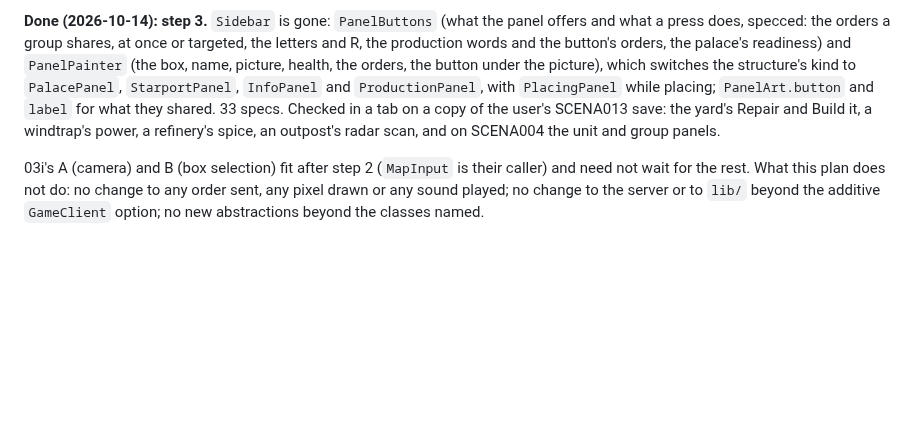
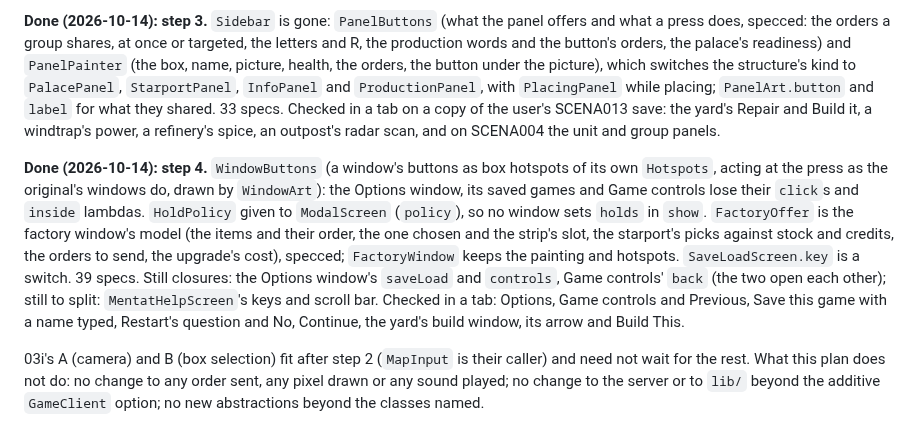
Before and after one commit to tomdionysus/tenkai, a Markdown page: TODO/03j-duneii-client-objects.md, the part around the change. Drawn GitHub-style; blank space fills up the shorter version.

Commit message:
TODO 03j: step 4 done

```diff
--- a/TODO/03j-duneii-client-objects.md
+++ b/TODO/03j-duneii-client-objects.md
@@ -220,6 +220,16 @@ the picture), which switches the structure's kind to `PalacePanel`, `StarportPan
 Checked in a tab on a copy of the user's SCENA013 save: the yard's Repair and Build it, a windtrap's power, a
 refinery's spice, an outpost's radar scan, and on SCENA004 the unit and group panels.
 
+**Done (2026-10-14): step 4.** `WindowButtons` (a window's buttons as box hotspots of its own `Hotspots`, acting
+at the press as the original's windows do, drawn by `WindowArt`): the Options window, its saved games and Game
+controls lose their `click`s and `inside` lambdas. `HoldPolicy` given to `ModalScreen` (`policy`), so no window sets
+`holds` in `show`. `FactoryOffer` is the factory window's model (the items and their order, the one chosen and the
+strip's slot, the starport's picks against stock and credits, the orders to send, the upgrade's cost), specced;
+`FactoryWindow` keeps the painting and hotspots. `SaveLoadScreen.key` is a switch. 39 specs. Still closures: the
+Options window's `saveLoad` and `controls`, Game controls' `back` (the two open each other); still to split:
+`MentatHelpScreen`'s keys and scroll bar. Checked in a tab: Options, Game controls and Previous, Save this game
+with a name typed, Restart's question and No, Continue, the yard's build window, its arrow and Build This.
+
 03i's A (camera) and B (box selection) fit after step 2 (`MapInput` is their caller) and need not wait for the rest.
 What this plan does not do: no change to any order sent, any pixel drawn or any sound played; no change to the
 server or to `lib/` beyond the additive `GameClient` option; no new abstractions beyond the classes named.
```
